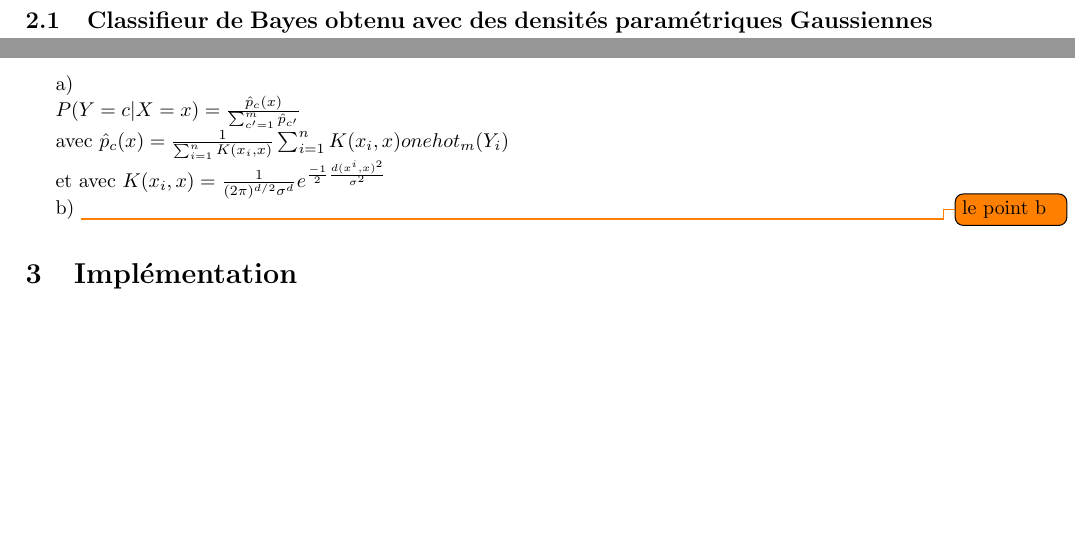
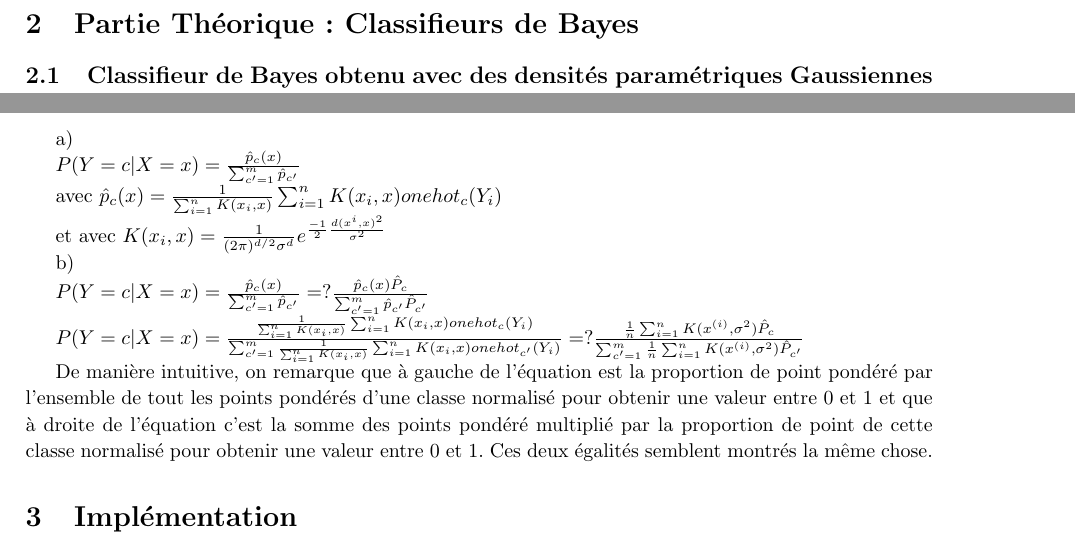
Before and after one commit to PierreGe/Bayes-Classification, a LaTeX document (rapport/rapport.tex): two parts of page 6 of 13, joined at a grey line, cut at the place of the change, the shorter picture padded with empty space. Compiled offline with pdfLaTeX.

Commit message:
[add] ajout d'une explication appriximant l'approximatif au point b)

```diff
--- a/rapport/rapport.tex
+++ b/rapport/rapport.tex
@@ -315,13 +314,19 @@ a)
 
 $P(Y=c | X=x)  = \frac{ \hat{p}_{c}(x) }{ \sum_{c'=1}^{m} \hat{p}_{c'} } $
 
-avec $ \hat{p}_{c}(x) =  \frac{1}{ \sum_{i=1}^{n} K(x_{i}, x) } \sum_{i=1}^{n} K(x_{i}, x) onehot_{m}(Y_{i}) $
+avec $ \hat{p}_{c}(x) =  \frac{1}{ \sum_{i=1}^{n} K(x_{i}, x) } \sum_{i=1}^{n} K(x_{i}, x) onehot_{c}(Y_{i}) $
 
 et avec $ K(x_{i}, x) = \frac{1}{ (2 \pi)^{d/2} \sigma^{d}}  e^{ \frac{-1}{2} \frac{d(x^{i},x)^{2}}{\sigma^{2}}} $
 
 
 b)
-\todo{le point b}
+
+$P(Y=c | X=x)  = \frac{ \hat{p}_{c}(x) }{ \sum_{c'=1}^{m} \hat{p}_{c'} } =?  \frac{ \hat{p}_{c}(x) \hat{P}_{c}}{ \sum_{c'=1}^{m} \hat{p}_{c'} \hat{P}_{c'} } $
+
+$P(Y=c | X=x)  = \frac{ \frac{1}{ \sum_{i=1}^{n} K(x_{i}, x) } \sum_{i=1}^{n} K(x_{i}, x) onehot_{c}(Y_{i}) }{ \sum_{c'=1}^{m} \frac{1}{ \sum_{i=1}^{n} K(x_{i}, x) } \sum_{i=1}^{n} K(x_{i}, x) onehot_{c'}(Y_{i}) } =?  \frac{  \frac{1}{n} \sum_{i=1}^{n} K(x^{(i)}, \sigma^{2})  \hat{P}_{c}}{ \sum_{c'=1}^{m}  \frac{1}{n} \sum_{i=1}^{n} K(x^{(i)}, \sigma^{2})  \hat{P}_{c'} } $
+
+De manière intuitive, on remarque que à gauche de l'équation est la proportion de point pondéré par l'ensemble de tout les points pondérés d'une classe normalisé pour obtenir une valeur entre 0 et 1 et que à droite de l'équation c'est la somme des points pondéré multiplié par la proportion de point de cette classe normalisé pour obtenir une valeur entre 0 et 1. Ces deux égalités semblent montrés la même chose.
+
 
 \section{Implémentation}
 
```
Also changed, not shown: rapport/rapport.pdf, rapport/rapport.tex (1 more changed lines).
